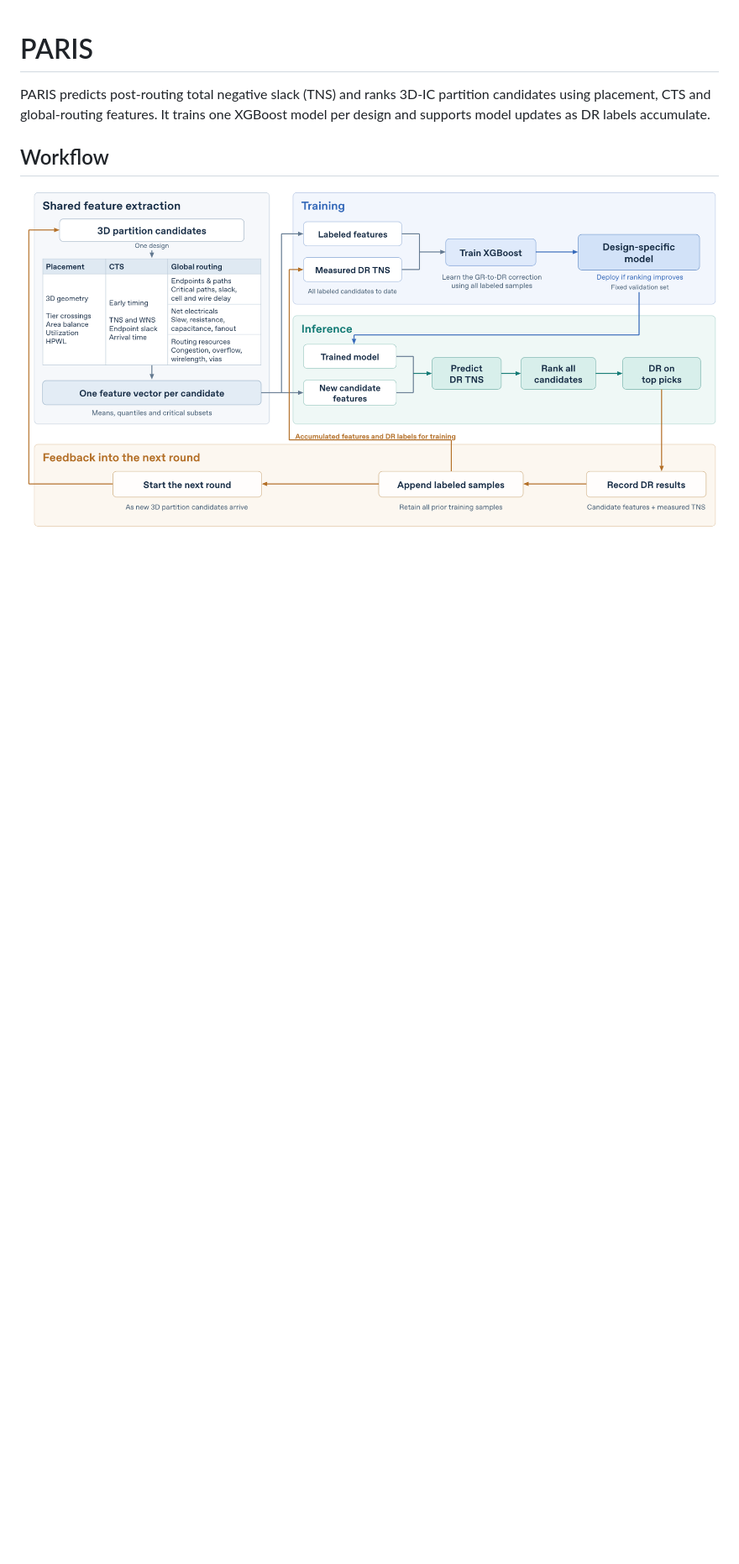
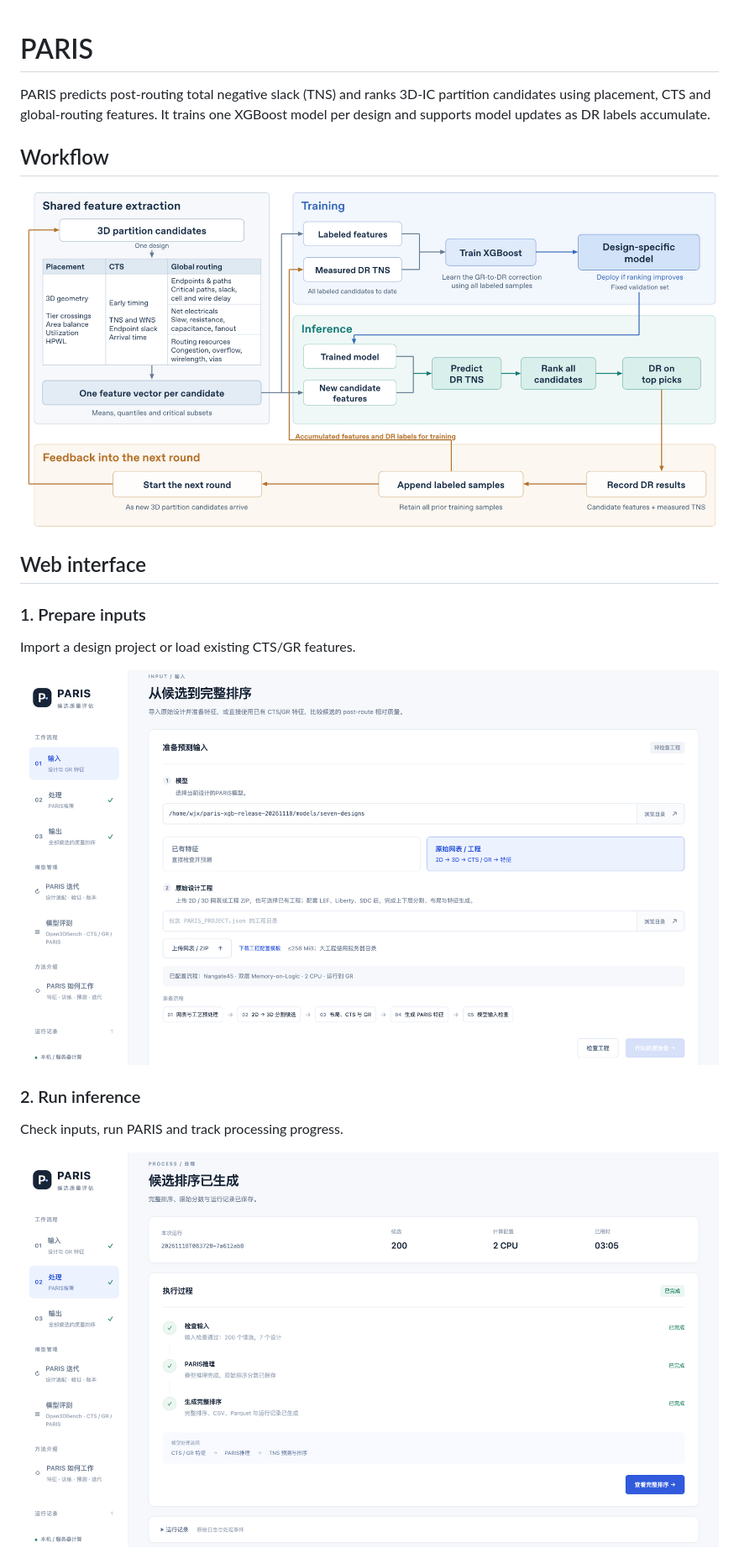
Before and after one commit to 959AI994/PARIS, a Markdown page: README.md, the part around one of its changes. Shown at 84% size. GitHub-like rendering; pictures changed too: docs/assets/web-inference.png (added), docs/assets/web-input.png (added); blank space fills up the shorter version.

Commit message:
Illustrate the PARIS web workflow with interface screenshots

```diff
--- a/README.md
+++ b/README.md
@@ -5,3 +5,18 @@ PARIS predicts post-routing total negative slack (TNS) and ranks 3D-IC partition
 ## Workflow
 
 [![PARIS workflow: feature extraction, training, inference and feedback](docs/assets/paris-workflow.png)](docs/assets/paris-workflow.png)
+
+## Web interface
+
+### 1. Prepare inputs
+
+Import a design project or load existing CTS/GR features.
+
+[![Prepare prediction inputs](docs/assets/web-input.png)](docs/assets/web-input.png)
+
+### 2. Run inference
+
+Check inputs, run PARIS and track processing progress.
+
+[![Run PARIS inference](docs/assets/web-inference.png)](docs/assets/web-inference.png)
+
```
Also changed, not shown: other parts of README.md (+17 -0 lines), docs/assets/web-evaluation.png (added), docs/assets/web-iteration.png (added), docs/assets/web-ranking.png (added), 1 other file.
